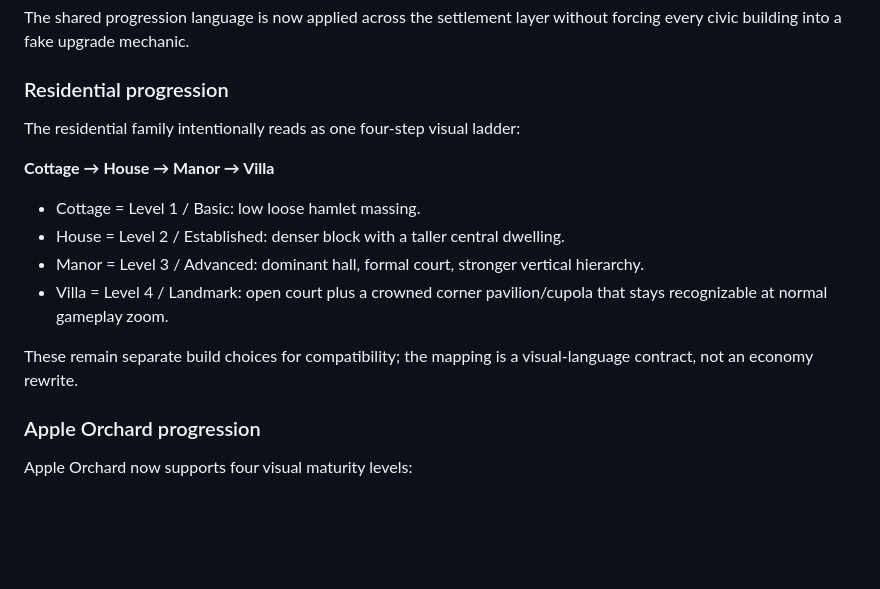
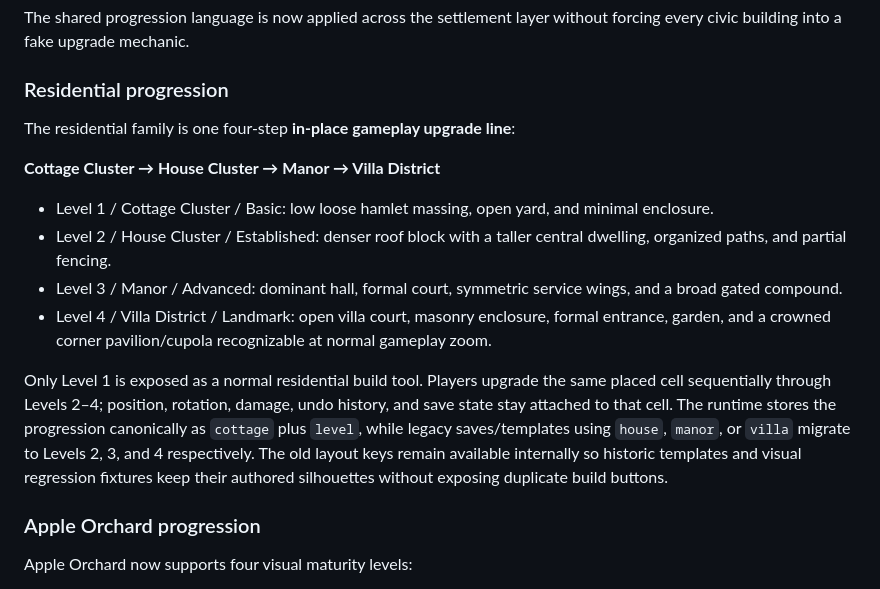
Before and after one commit to abolfazl2600/Castlegame, a Markdown page: docs/visual-upgrade-language.md, the part around the change. Rendered like a GitHub page; blank space fills up the shorter version.

Commit message:
Document unified residential upgrade progression

```diff
--- a/docs/visual-upgrade-language.md
+++ b/docs/visual-upgrade-language.md
@@ -57,16 +57,16 @@ The shared progression language is now applied across the settlement layer witho
 
 ### Residential progression
 
-The residential family intentionally reads as one four-step visual ladder:
+The residential family is one four-step **in-place gameplay upgrade line**:
 
-**Cottage → House → Manor → Villa**
+**Cottage Cluster → House Cluster → Manor → Villa District**
 
-- Cottage = Level 1 / Basic: low loose hamlet massing.
-- House = Level 2 / Established: denser block with a taller central dwelling.
-- Manor = Level 3 / Advanced: dominant hall, formal court, stronger vertical hierarchy.
-- Villa = Level 4 / Landmark: open court plus a crowned corner pavilion/cupola that stays recognizable at normal gameplay zoom.
+- Level 1 / Cottage Cluster / Basic: low loose hamlet massing, open yard, and minimal enclosure.
+- Level 2 / House Cluster / Established: denser roof block with a taller central dwelling, organized paths, and partial fencing.
+- Level 3 / Manor / Advanced: dominant hall, formal court, symmetric service wings, and a broad gated compound.
+- Level 4 / Villa District / Landmark: open villa court, masonry enclosure, formal entrance, garden, and a crowned corner pavilion/cupola recognizable at normal gameplay zoom.
 
-These remain separate build choices for compatibility; the mapping is a visual-language contract, not an economy rewrite.
+Only Level 1 is exposed as a normal residential build tool. Players upgrade the same placed cell sequentially through Levels 2–4; position, rotation, damage, undo history, and save state stay attached to that cell. The runtime stores the progression canonically as `cottage` plus `level`, while legacy saves/templates using `house`, `manor`, or `villa` migrate to Levels 2, 3, and 4 respectively. The old layout keys remain available internally so historic templates and visual regression fixtures keep their authored silhouettes without exposing duplicate build buttons.
 
 ### Apple Orchard progression
 
```
